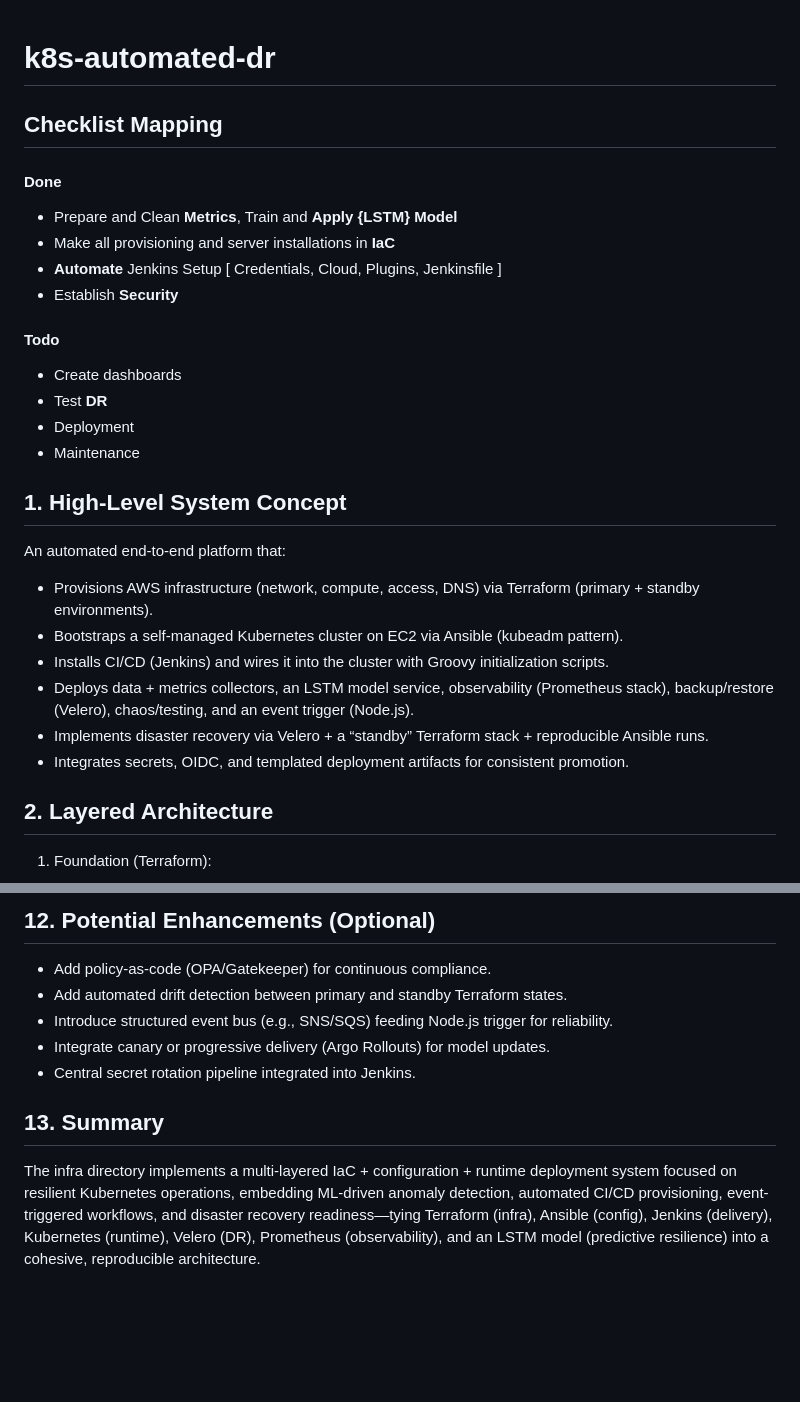
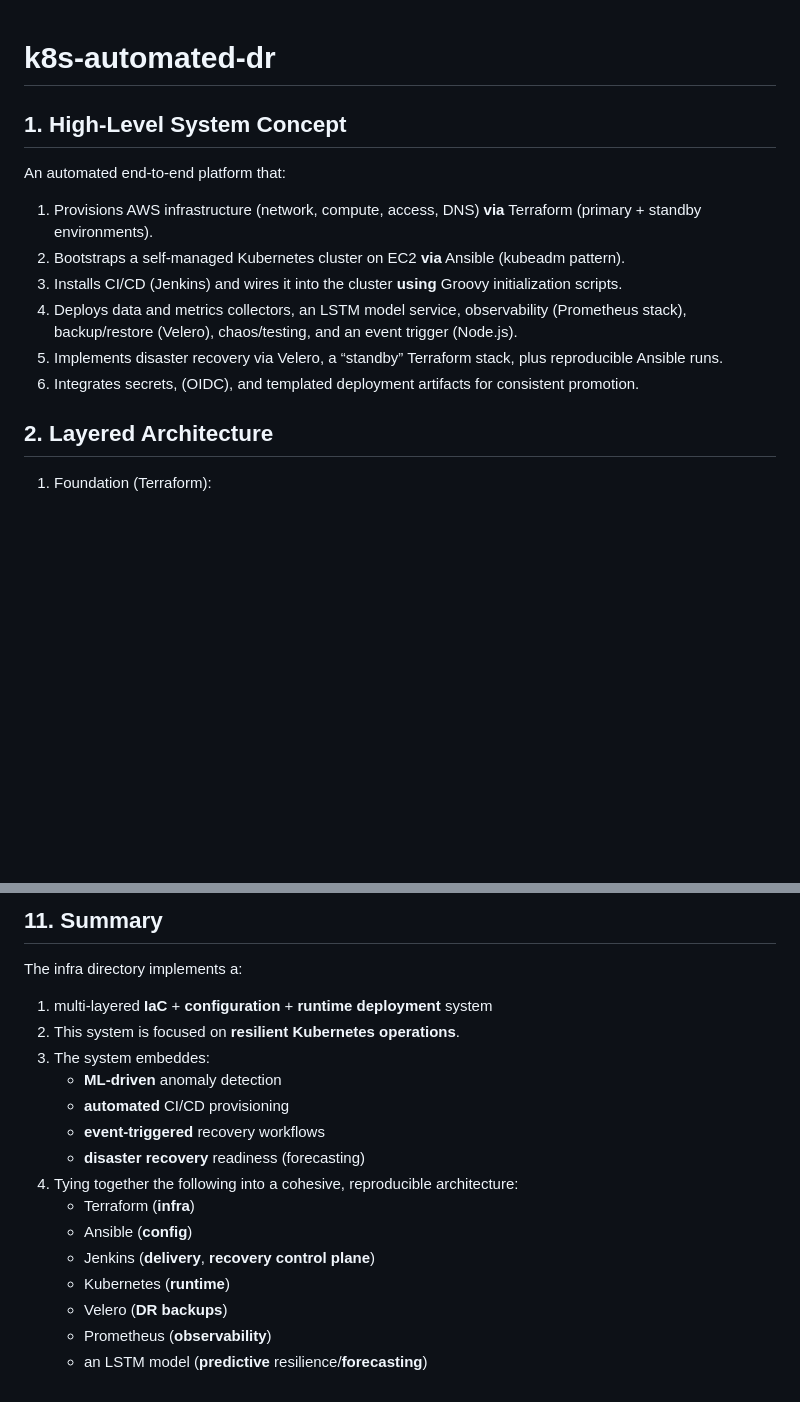
Before and after one commit to Janortop5/k8s-automated-dr, a Markdown page: README.md, 2 parts joined by grey strips. Rendered like a GitHub page; blank space fills up the shorter version.

```diff
--- a/README.md
+++ b/README.md
@@ -1,25 +1,12 @@
 # k8s-automated-dr
-## Checklist Mapping
-#### Done
-- Prepare and Clean **Metrics**, Train and **Apply {LSTM} Model**
-- Make all provisioning and server installations in **IaC**
-- **Automate** Jenkins Setup [ Credentials, Cloud, Plugins, Jenkinsfile ]
-- Establish **Security**
-#### Todo
-- Create dashboards
-- Test **DR**
-- Deployment
-- Maintenance
-
-
 ## 1. High-Level System Concept
 An automated end‑to‑end platform that:
-- Provisions AWS infrastructure (network, compute, access, DNS) via Terraform (primary + standby environments).
-- Bootstraps a self-managed Kubernetes cluster on EC2 via Ansible (kubeadm pattern).
-- Installs CI/CD (Jenkins) and wires it into the cluster with Groovy initialization scripts.
-- Deploys data + metrics collectors, an LSTM model service, observability (Prometheus stack), backup/restore (Velero), chaos/testing, and an event trigger (Node.js).
-- Implements disaster recovery via Velero + a “standby” Terraform stack + reproducible Ansible runs.
-- Integrates secrets, OIDC, and templated deployment artifacts for consistent promotion.
+1. Provisions AWS infrastructure (network, compute, access, DNS) **via** Terraform (primary + standby environments).
+2. Bootstraps a self-managed Kubernetes cluster on EC2 **via** Ansible (kubeadm pattern).
+3. Installs CI/CD (Jenkins) and wires it into the cluster **using** Groovy initialization scripts.
+4. Deploys data and metrics collectors, an LSTM model service, observability (Prometheus stack), backup/restore (Velero), chaos/testing, and an event trigger (Node.js).
+5. Implements disaster recovery via Velero, a “standby” Terraform stack, plus reproducible Ansible runs.
+6. Integrates secrets, (OIDC), and templated deployment artifacts for consistent promotion.
 
 ## 2. Layered Architecture
 1. Foundation (Terraform):
@@ -169,10 +149,18 @@ An automated end‑to‑end platform that:
 
-## 12. Potential Enhancements (Optional)
-- Add policy-as-code (OPA/Gatekeeper) for continuous compliance.
-- Add automated drift detection between primary and standby Terraform states.
-- Introduce structured event bus (e.g., SNS/SQS) feeding Node.js trigger for reliability.
-- Integrate canary or progressive delivery (Argo Rollouts) for model updates.
-- Central secret rotation pipeline integrated into Jenkins.
-
-## 13. Summary
-The infra directory implements a multi-layered IaC + configuration + runtime deployment system focused on resilient Kubernetes operations, embedding ML-driven anomaly detection, automated CI/CD provisioning, event-triggered workflows, and disaster recovery readiness—tying Terraform (infra), Ansible (config), Jenkins (delivery), Kubernetes (runtime), Velero (DR), Prometheus (observability), and an LSTM model (predictive resilience) into a cohesive, reproducible architecture.
+## 11. Summary
+The infra directory implements a:
+1. multi-layered **IaC** + **configuration** + **runtime deployment** system
+2. This system is focused on **resilient Kubernetes operations**.
+3. The system embeddes:
+   - **ML-driven** anomaly detection
+   - **automated** CI/CD provisioning
+   - **event-triggered** recovery workflows
+   - **disaster recovery** readiness (forecasting)
+4. Tying together the following into a cohesive, reproducible architecture:
+   - Terraform (**infra**)
+   - Ansible (**config**)
+   - Jenkins (**delivery**, **recovery control plane**)
+   - Kubernetes (**runtime**)
+   - Velero (**DR backups**)
+   - Prometheus (**observability**)
+   - an LSTM model (**predictive** resilience/**forecasting**)
```
Also changed, not shown: other parts of README.md (+68 -75 lines).
